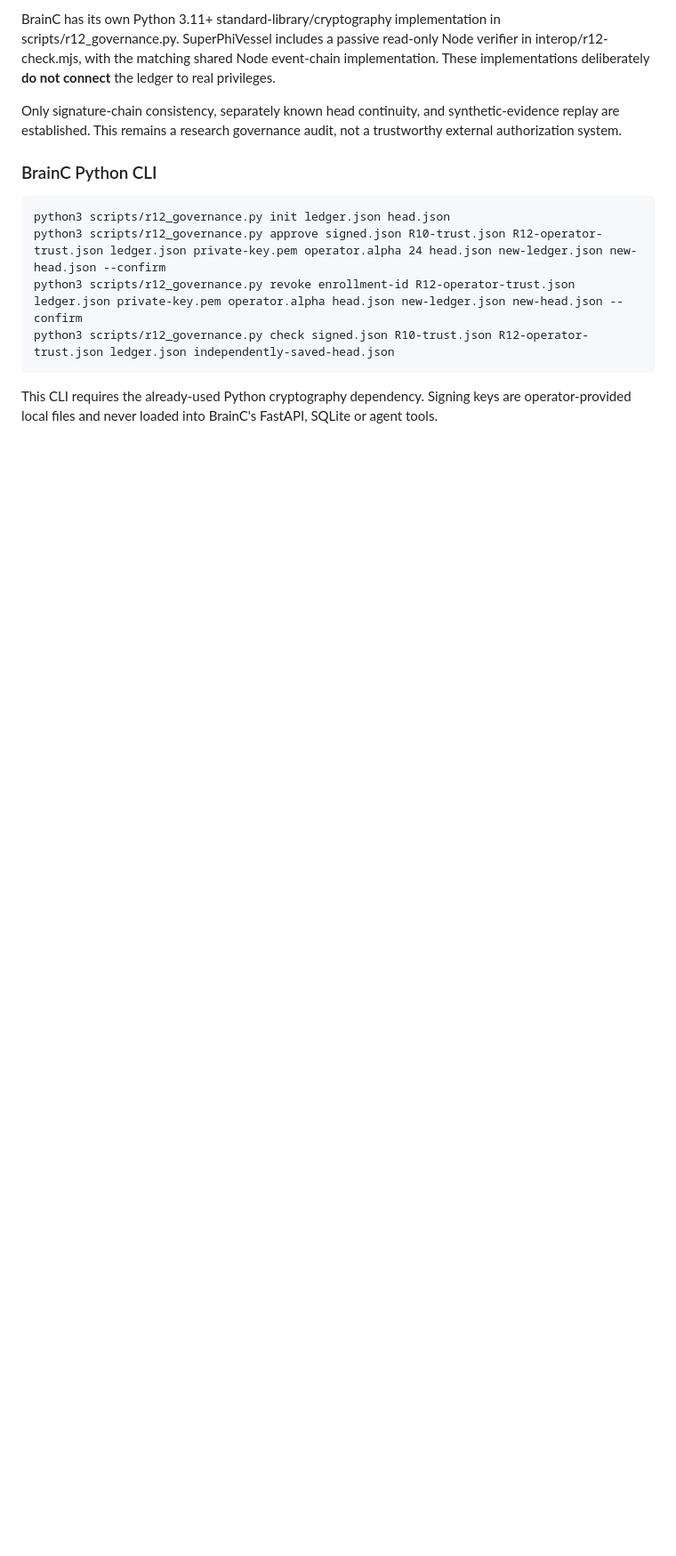
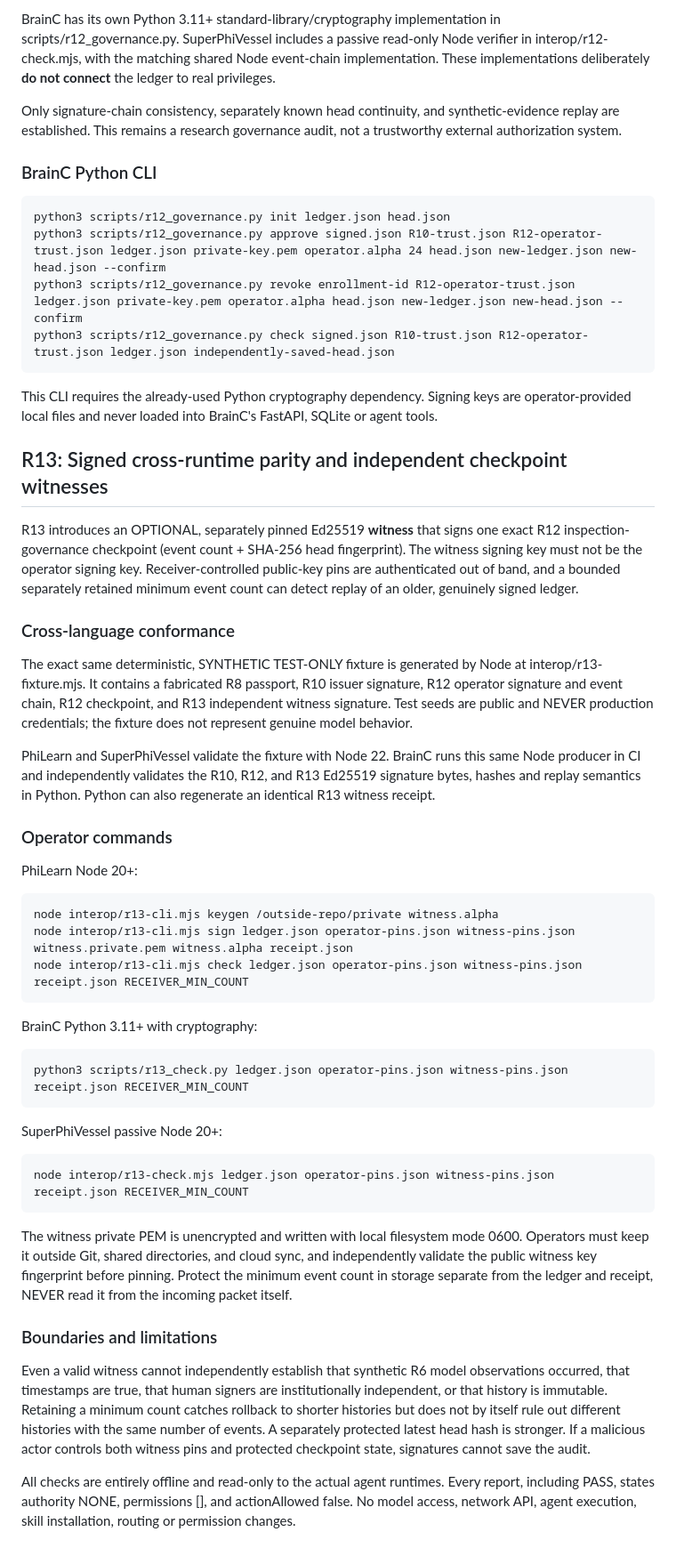
Before and after one commit to MichaelWave369/BrainC, a Markdown page: README.md, the part around the change. Shown at 89% size. Rendered like a GitHub page; blank space fills up the shorter version.

Commit message:
docs(r13): cross-runtime Ed25519 fixture parity and independent witness checkpoint limits

```diff
--- a/README.md
+++ b/README.md
@@ -523,3 +523,38 @@ Only signature-chain consistency, separately known head continuity, and syntheti
     python3 scripts/r12_governance.py check signed.json R10-trust.json R12-operator-trust.json ledger.json independently-saved-head.json
 
 This CLI requires the already-used Python cryptography dependency. Signing keys are operator-provided local files and never loaded into BrainC's FastAPI, SQLite or agent tools.
+
+
+## R13: Signed cross-runtime parity and independent checkpoint witnesses
+
+R13 introduces an OPTIONAL, separately pinned Ed25519 **witness** that signs one exact R12 inspection-governance checkpoint (event count + SHA-256 head fingerprint). The witness signing key must not be the operator signing key. Receiver-controlled public-key pins are authenticated out of band, and a bounded separately retained minimum event count can detect replay of an older, genuinely signed ledger.
+
+### Cross-language conformance
+
+The exact same deterministic, SYNTHETIC TEST-ONLY fixture is generated by Node at interop/r13-fixture.mjs. It contains a fabricated R8 passport, R10 issuer signature, R12 operator signature and event chain, R12 checkpoint, and R13 independent witness signature. Test seeds are public and NEVER production credentials; the fixture does not represent genuine model behavior.
+
+PhiLearn and SuperPhiVessel validate the fixture with Node 22. BrainC runs this same Node producer in CI and independently validates the R10, R12, and R13 Ed25519 signature bytes, hashes and replay semantics in Python. Python can also regenerate an identical R13 witness receipt.
+
+### Operator commands
+
+PhiLearn Node 20+:
+
+    node interop/r13-cli.mjs keygen /outside-repo/private witness.alpha
+    node interop/r13-cli.mjs sign ledger.json operator-pins.json witness-pins.json witness.private.pem witness.alpha receipt.json
+    node interop/r13-cli.mjs check ledger.json operator-pins.json witness-pins.json receipt.json RECEIVER_MIN_COUNT
+
+BrainC Python 3.11+ with cryptography:
+
+    python3 scripts/r13_check.py ledger.json operator-pins.json witness-pins.json receipt.json RECEIVER_MIN_COUNT
+
+SuperPhiVessel passive Node 20+:
+
+    node interop/r13-check.mjs ledger.json operator-pins.json witness-pins.json receipt.json RECEIVER_MIN_COUNT
+
+The witness private PEM is unencrypted and written with local filesystem mode 0600. Operators must keep it outside Git, shared directories, and cloud sync, and independently validate the public witness key fingerprint before pinning. Protect the minimum event count in storage separate from the ledger and receipt, NEVER read it from the incoming packet itself.
+
+### Boundaries and limitations
+
+Even a valid witness cannot independently establish that synthetic R6 model observations occurred, that timestamps are true, that human signers are institutionally independent, or that history is immutable. Retaining a minimum count catches rollback to shorter histories but does not by itself rule out different histories with the same number of events. A separately protected latest head hash is stronger. If a malicious actor controls both witness pins and protected checkpoint state, signatures cannot save the audit.
+
+All checks are entirely offline and read-only to the actual agent runtimes. Every report, including PASS, states authority NONE, permissions [], and actionAllowed false. No model access, network API, agent execution, skill installation, routing or permission changes.
```
